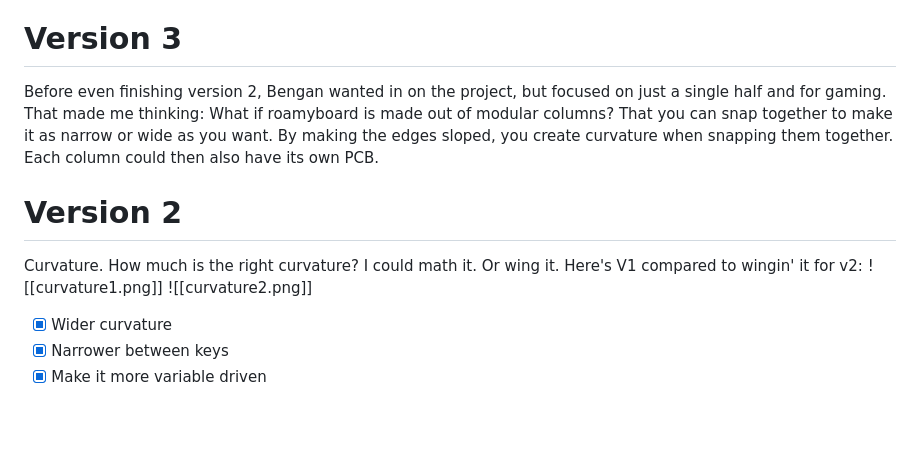
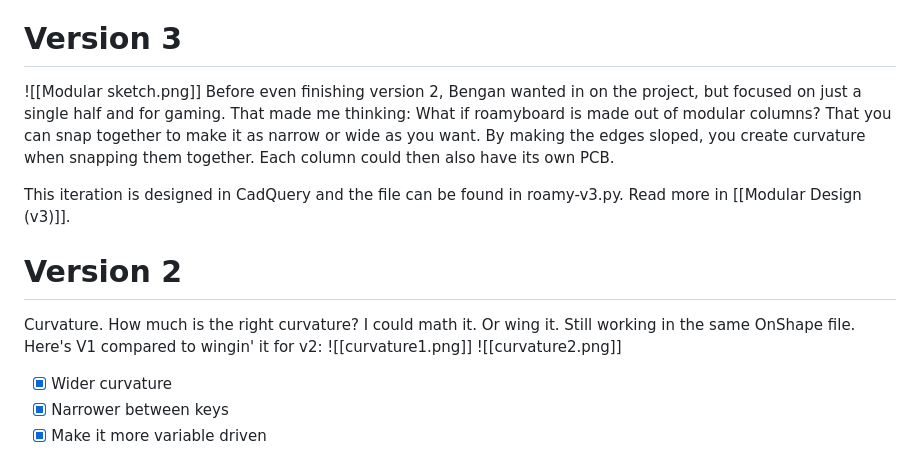
Before and after one commit to nevyn/roamyboard, a Markdown page: case/Case design.md, the part around the change. Drawn GitHub-style; blank space fills up the shorter version.

Commit message:
document case

```diff
--- a/case/Case design.md
+++ b/case/Case design.md
@@ -1,11 +1,13 @@
 So what I'm thinking is that I will need a hard enclosure for the electronics, because a flexible keyboard is very hard to type on (that's an earlier failed experiment of mine). So I want to basically build a top plate with roughly the same layout as lily58, but curved (I'm thinking flat sections with a slight bend in between each column). And then I can make a bottom case with the same curvature to mount battery, controller etc in.
 
 # Version 3
+![[Modular sketch.png]]
 Before even finishing version 2, Bengan wanted in on the project, but focused on just a single half and for gaming.
 That made me thinking: What if roamyboard is made out of modular columns? That you can snap together to make it as narrow or wide as you want. By making the edges sloped, you create curvature when snapping them together. Each column could then also have its own PCB.
 
+This iteration is designed in CadQuery and the file can be found in roamy-v3.py. Read more in [[Modular Design (v3)]].
 # Version 2
-Curvature. How much is the right curvature? I could math it. Or wing it. Here's V1 compared to wingin' it for v2:
+Curvature. How much is the right curvature? I could math it. Or wing it. Still working in the same OnShape file. Here's V1 compared to wingin' it for v2:
 ![[curvature1.png]]
 ![[curvature2.png]]
 
```
